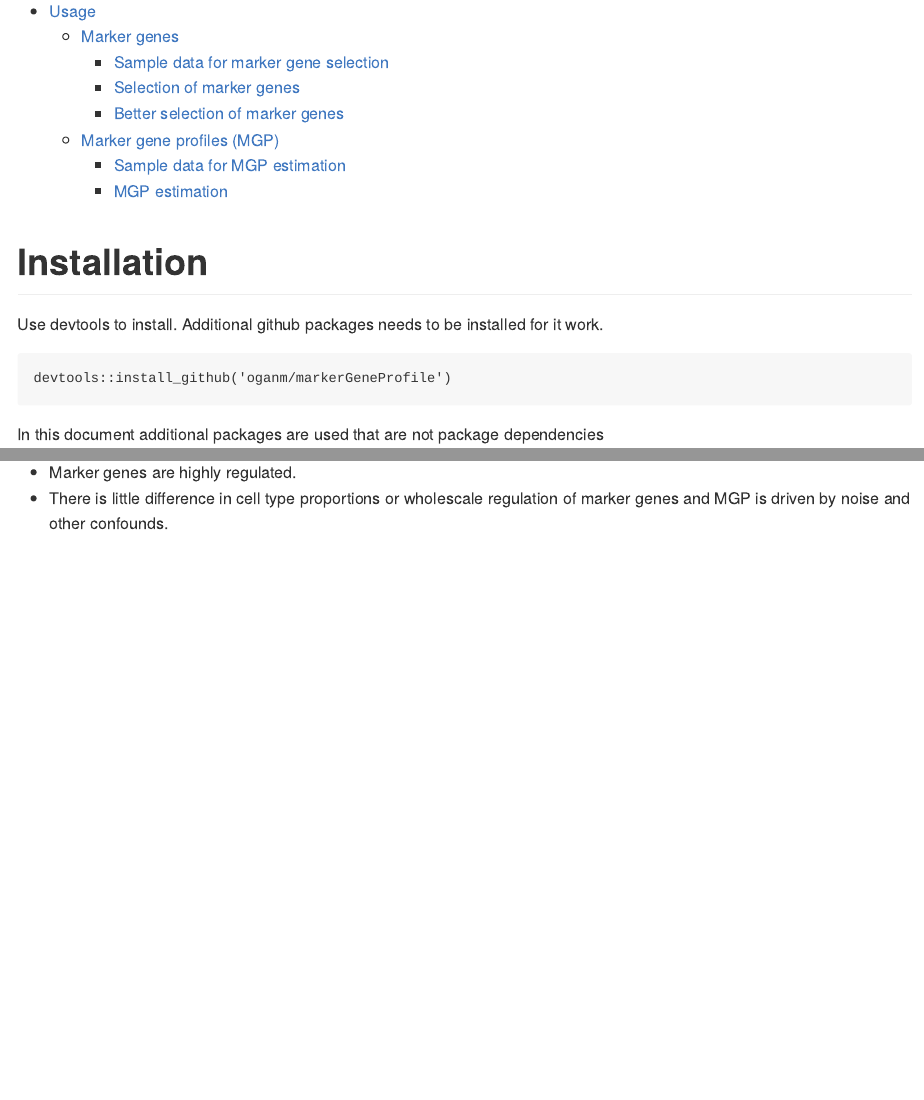
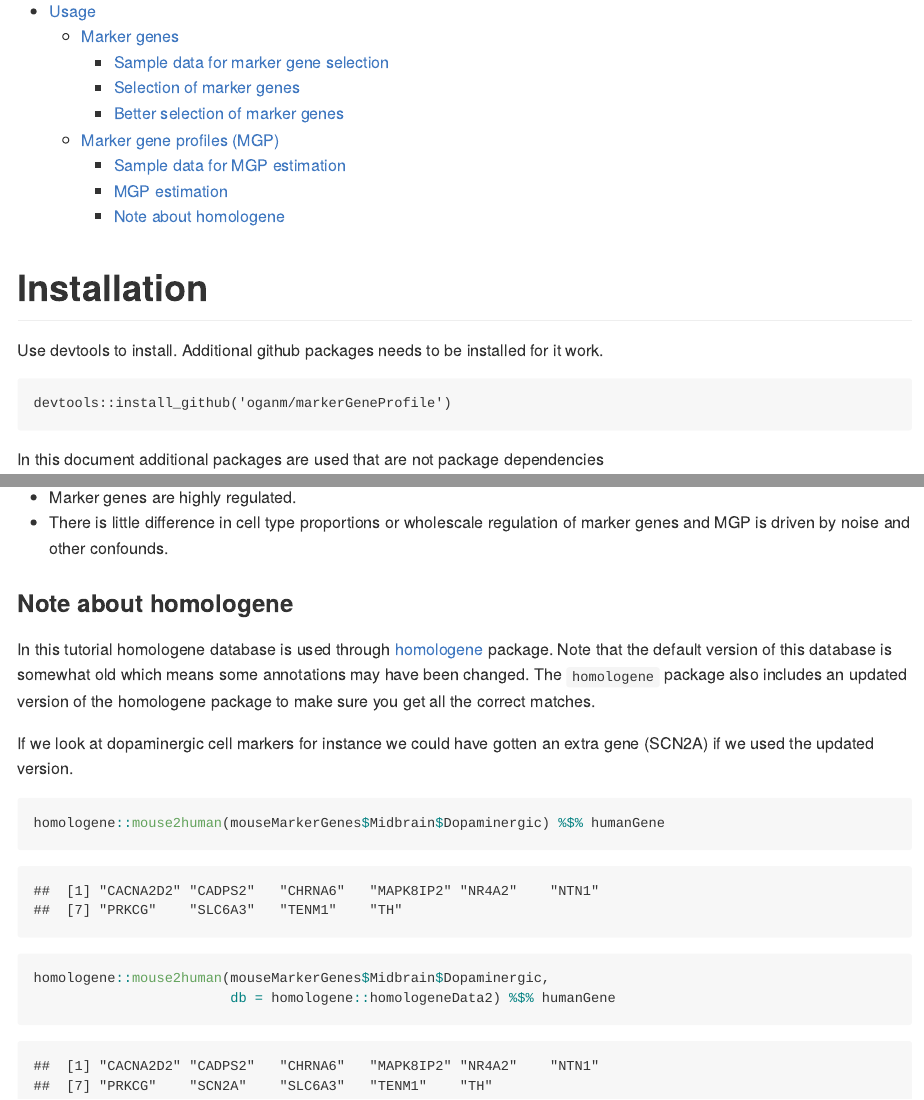
Before and after one commit to PavlidisLab/markerGeneProfile, an R Markdown document (README.Rmd): the page in a window 1100 px wide, from 280 px down, and a second part further down, joined at a grey line. The pictures show the output file README.md that the author committed with the source, drawn offline in the style of GitHub; long lines of code are wrapped; badge pictures from the web are left out.

Commit message:
readme update about homologene

````diff
--- a/README.Rmd
+++ b/README.Rmd
@@ -27,6 +27,7 @@ This package includes functions responsible for marker gene selection and marker
       * [Marker gene profiles (MGP)](#marker-gene-profiles-mgp)
          * [Sample data for MGP estimation](#sample-data-for-mgp-estimation)
          * [MGP estimation](#mgp-estimation)
+         * [Note about homologene](#note-about-homologene)
 
 Installation
 =============
@@ -407,3 +408,18 @@ Such a result can occur if
 
 * Marker genes are highly regulated.
 * There is little difference in cell type proportions or wholescale regulation of marker genes and MGP is driven by noise and other confounds.
+
+### Note about homologene
+
+In this tutorial homologene database is used through [homologene](https://cran.r-project.org/web/packages/homologene/index.html) package. Note that the default version of this database is somewhat old which means some annotations may have been changed. The `homologene` package also includes an updated version of the homologene package to make sure you get all the correct matches.
+
+If we look at dopaminergic cell markers for instance we could have gotten an extra
+gene (SCN2A) if we used the updated version.
+
+```{r}
+homologene::mouse2human(mouseMarkerGenes$Midbrain$Dopaminergic) %$% humanGene
+
+homologene::mouse2human(mouseMarkerGenes$Midbrain$Dopaminergic,
+                        db = homologene::homologeneData2) %$% humanGene
+
+```
````
Also changed, not shown: README.md.
